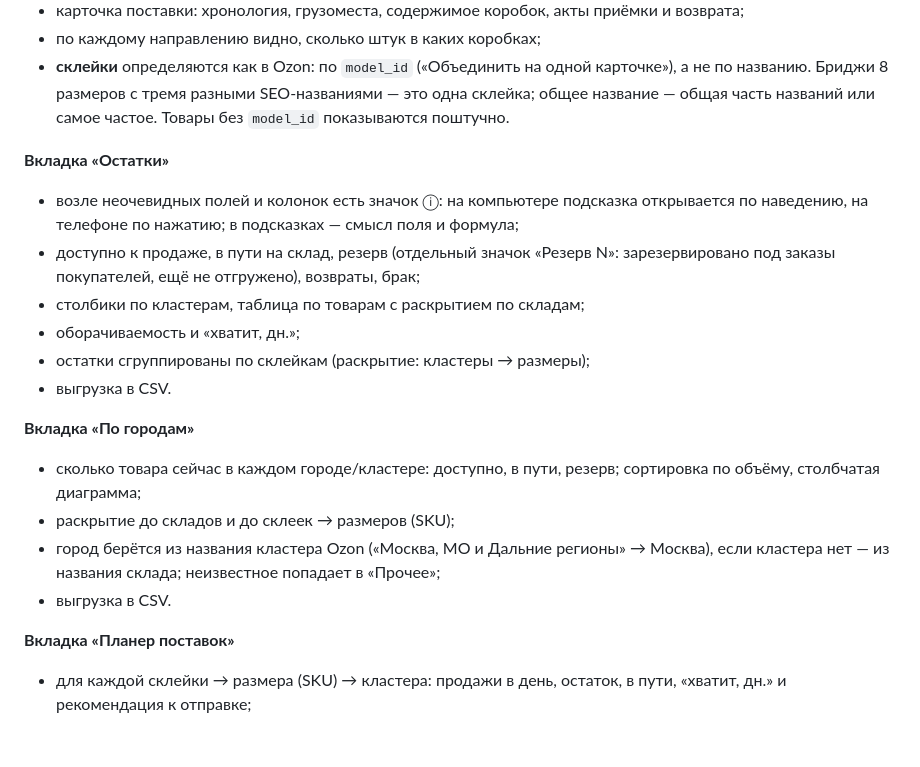
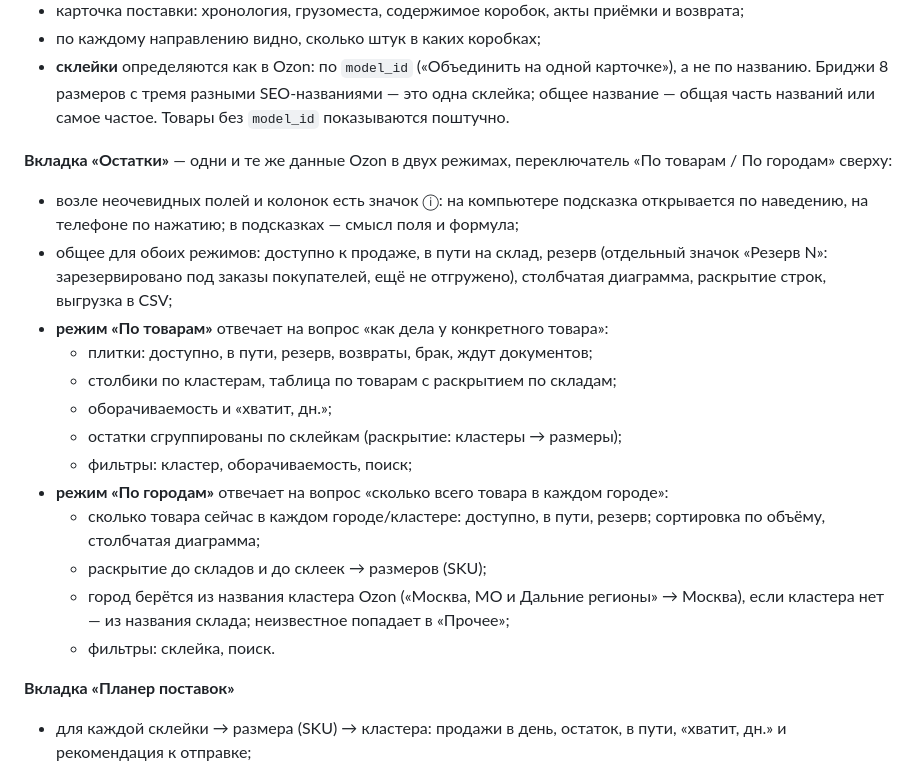
Before and after one commit to zyamzin/ozon-supply-board, a Markdown page: README.md, the part around the change printed below. Rendered like a GitHub page; blank space fills up the shorter version.

```diff
--- a/README.md
+++ b/README.md
@@ -44,19 +44,20 @@
 - по каждому направлению видно, сколько штук в каких коробках;
 - **склейки** определяются как в Ozon: по `model_id` («Объединить на одной карточке»), а не по названию. Бриджи 8 размеров с тремя разными SEO-названиями — это одна склейка; общее название — общая часть названий или самое частое. Товары без `model_id` показываются поштучно.
 
-**Вкладка «Остатки»**
+**Вкладка «Остатки»** — одни и те же данные Ozon в двух режимах, переключатель «По товарам / По городам» сверху:
 - возле неочевидных полей и колонок есть значок ⓘ: на компьютере подсказка открывается по наведению, на телефоне по нажатию; в подсказках — смысл поля и формула;
-- доступно к продаже, в пути на склад, резерв (отдельный значок «Резерв N»: зарезервировано под заказы покупателей, ещё не отгружено), возвраты, брак;
-- столбики по кластерам, таблица по товарам с раскрытием по складам;
-- оборачиваемость и «хватит, дн.»;
-- остатки сгруппированы по склейкам (раскрытие: кластеры → размеры);
-- выгрузка в CSV.
-
-**Вкладка «По городам»**
-- сколько товара сейчас в каждом городе/кластере: доступно, в пути, резерв; сортировка по объёму, столбчатая диаграмма;
-- раскрытие до складов и до склеек → размеров (SKU);
-- город берётся из названия кластера Ozon («Москва, МО и Дальние регионы» → Москва), если кластера нет — из названия склада; неизвестное попадает в «Прочее»;
-- выгрузка в CSV.
+- общее для обоих режимов: доступно к продаже, в пути на склад, резерв (отдельный значок «Резерв N»: зарезервировано под заказы покупателей, ещё не отгружено), столбчатая диаграмма, раскрытие строк, выгрузка в CSV;
+- **режим «По товарам»** отвечает на вопрос «как дела у конкретного товара»:
+  - плитки: доступно, в пути, резерв, возвраты, брак, ждут документов;
+  - столбики по кластерам, таблица по товарам с раскрытием по складам;
+  - оборачиваемость и «хватит, дн.»;
+  - остатки сгруппированы по склейкам (раскрытие: кластеры → размеры);
+  - фильтры: кластер, оборачиваемость, поиск;
+- **режим «По городам»** отвечает на вопрос «сколько всего товара в каждом городе»:
+  - сколько товара сейчас в каждом городе/кластере: доступно, в пути, резерв; сортировка по объёму, столбчатая диаграмма;
+  - раскрытие до складов и до склеек → размеров (SKU);
+  - город берётся из названия кластера Ozon («Москва, МО и Дальние регионы» → Москва), если кластера нет — из названия склада; неизвестное попадает в «Прочее»;
+  - фильтры: склейка, поиск.
 
 **Вкладка «Планер поставок»**
 - для каждой склейки → размера (SKU) → кластера: продажи в день, остаток, в пути, «хватит, дн.» и рекомендация к отправке;
```
Also changed, not shown: other parts of README.md (+4 -4 lines), screenshots/4-stocks.png, screenshots/5-cities.png, 1 other file.
